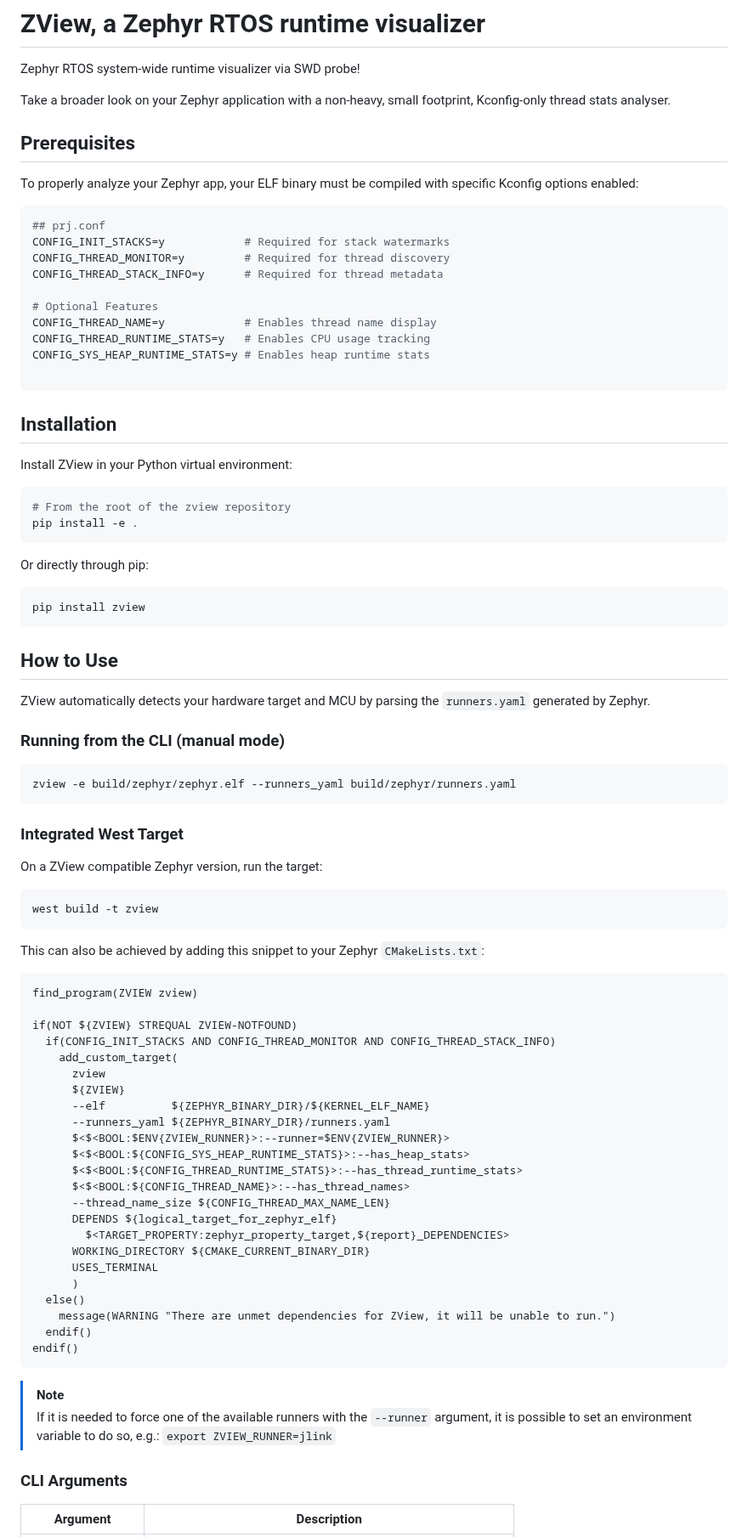
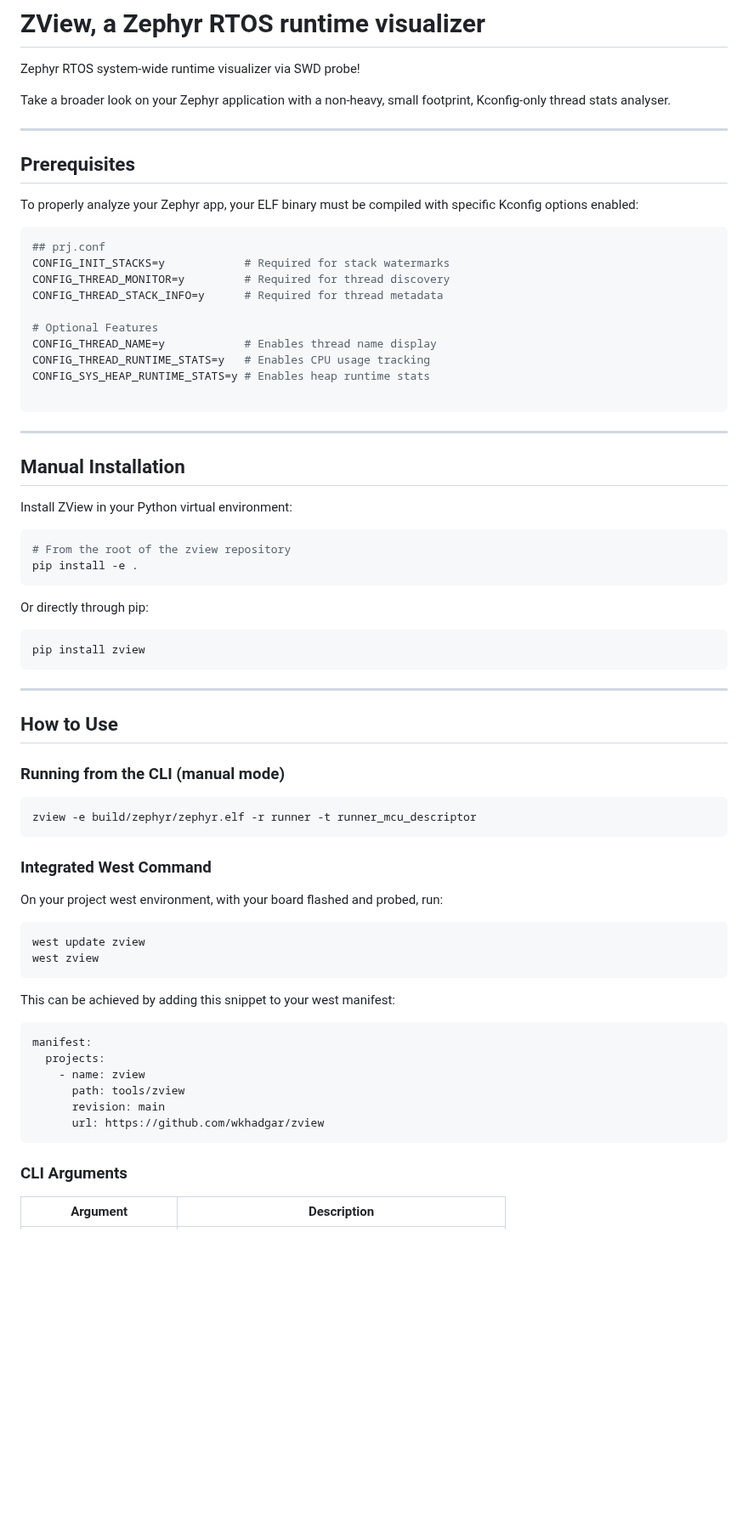
Before and after one commit to wkhadgar/zview, a Markdown page: README.md, the part around one of its changes. Shown at 85% size. Drawn GitHub-style; blank space fills up the shorter version.

Commit message:
feat: restructures zview to a west command arch
Signed-off-by: Paulo Santos <pauloxrms@gmail.com>

````diff
--- a/README.md
+++ b/README.md
@@ -3,6 +3,8 @@
 Zephyr RTOS system-wide runtime visualizer via SWD probe!
 
 Take a broader look on your Zephyr application with a non-heavy, small footprint, Kconfig-only thread stats analyser.
+
+---
 
 ## Prerequisites
 
@@ -20,8 +22,9 @@ CONFIG_THREAD_RUNTIME_STATS=y   # Enables CPU usage tracking
 CONFIG_SYS_HEAP_RUNTIME_STATS=y # Enables heap runtime stats
 
 ```
+---
 
-## Installation
+## Manual Installation
 
 Install ZView in your Python virtual environment:
 
@@ -36,55 +39,35 @@ Or directly through pip:
 pip install zview
 ```
 
+---
 
 ## How to Use
-
-ZView automatically detects your hardware target and MCU by parsing the `runners.yaml` generated by Zephyr.
 
 ### Running from the CLI (manual mode)
 
 ```shell
-zview -e build/zephyr/zephyr.elf --runners_yaml build/zephyr/runners.yaml
+zview -e build/zephyr/zephyr.elf -r runner -t runner_mcu_descriptor
 ```
 
-### Integrated West Target
+### Integrated West Command
 
-On a ZView compatible Zephyr version, run the target:
+On your project west environment, with your board flashed and probed, run:
 
 ```shell
-west build -t zview
+west update zview
+west zview
 ```
 
-This can also be achieved by adding this snippet to your Zephyr `CMakeLists.txt`:
+This can be achieved by adding this snippet to your west manifest:
 
-```CMakeLists
-find_program(ZVIEW zview)
-
-if(NOT ${ZVIEW} STREQUAL ZVIEW-NOTFOUND)
-  if(CONFIG_INIT_STACKS AND CONFIG_THREAD_MONITOR AND CONFIG_THREAD_STACK_INFO)
-    add_custom_target(
-      zview
-      ${ZVIEW}
-      --elf          ${ZEPHYR_BINARY_DIR}/${KERNEL_ELF_NAME}
-      --runners_yaml ${ZEPHYR_BINARY_DIR}/runners.yaml
-      $<$<BOOL:$ENV{ZVIEW_RUNNER}>:--runner=$ENV{ZVIEW_RUNNER}>
-      $<$<BOOL:${CONFIG_SYS_HEAP_RUNTIME_STATS}>:--has_heap_stats>
-      $<$<BOOL:${CONFIG_THREAD_RUNTIME_STATS}>:--has_thread_runtime_stats>
-      $<$<BOOL:${CONFIG_THREAD_NAME}>:--has_thread_names>
-      --thread_name_size ${CONFIG_THREAD_MAX_NAME_LEN}
-      DEPENDS ${logical_target_for_zephyr_elf}
-        $<TARGET_PROPERTY:zephyr_property_target,${report}_DEPENDENCIES>
-      WORKING_DIRECTORY ${CMAKE_CURRENT_BINARY_DIR}
-      USES_TERMINAL
-      )
-  else()
-    message(WARNING "There are unmet dependencies for ZView, it will be unable to run.")
-  endif()
-endif()
+```yaml
+manifest:
+  projects:
+    - name: zview
+      path: tools/zview
+      revision: main
+      url: https://github.com/wkhadgar/zview
 ```
-
-> [!NOTE]
-> If it is needed to force one of the available runners with the `--runner` argument, it is possible to set an environment variable to do so, e.g.: `export ZVIEW_RUNNER=jlink`
 
 
 ### CLI Arguments
````
Also changed, not shown: other parts of README.md (+13 -12 lines), docs/assets/default_view_1.png, docs/assets/default_view_2.png, docs/assets/thread_track_1.png, docs/assets/thread_track_2.png (deleted), 14 other files.
